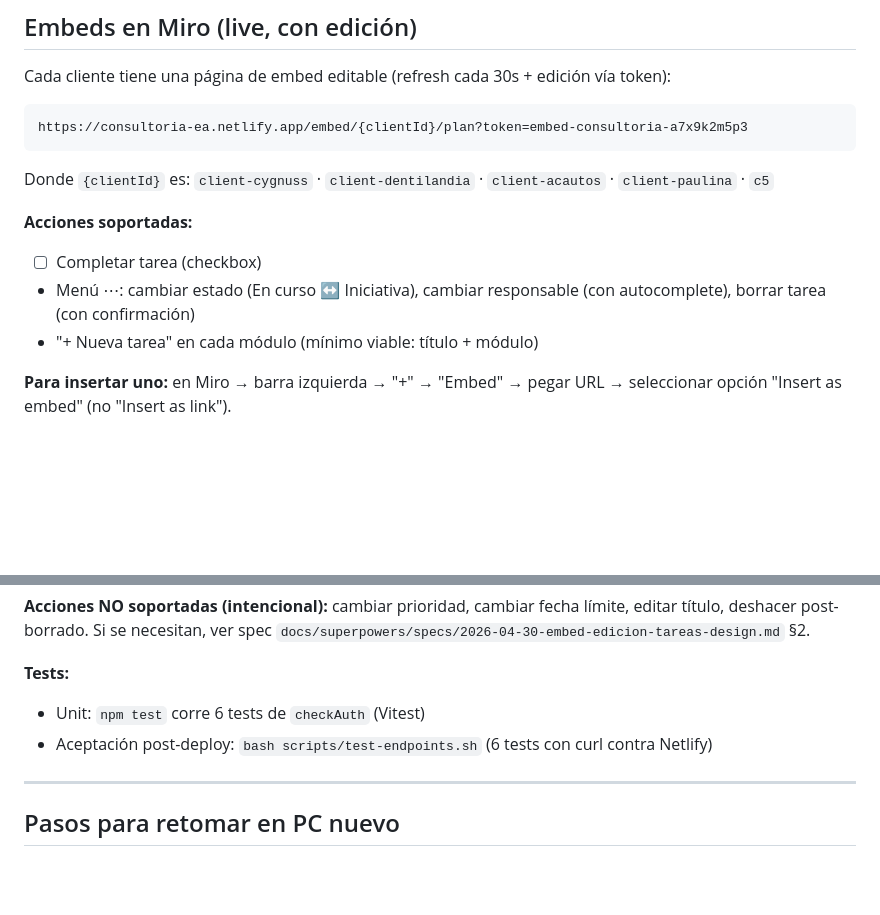
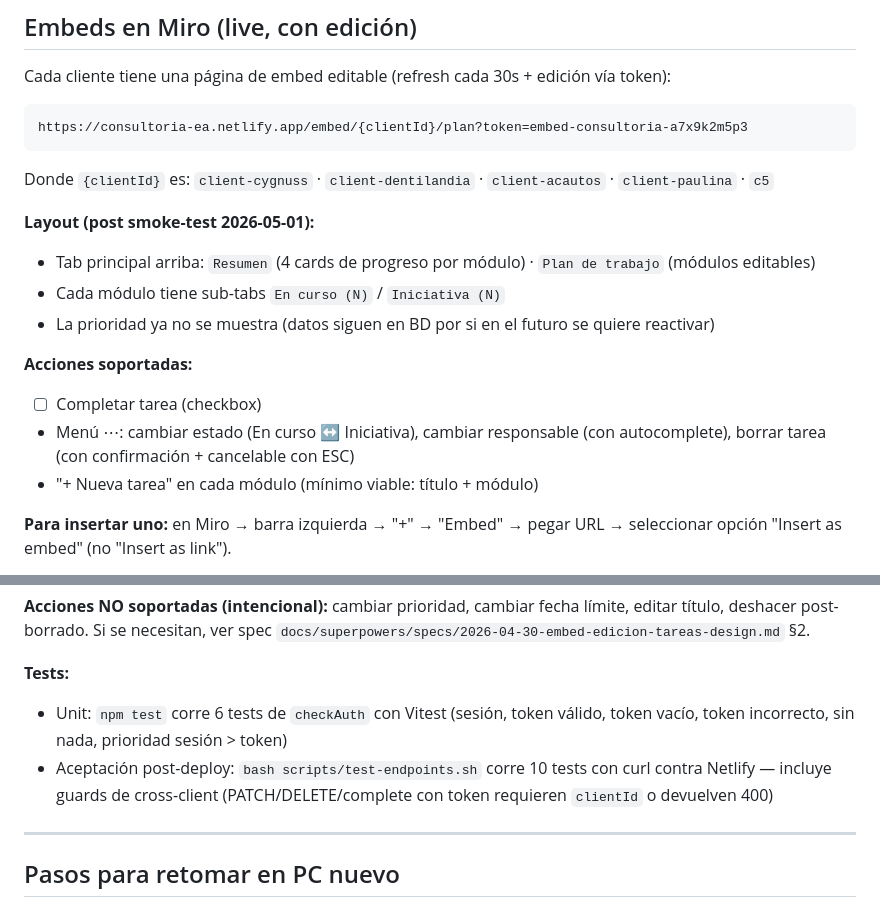
Before and after one commit to Tomasrv1992/consultoria-app, a Markdown page: docs/HANDOVER.md, 2 parts joined by grey strips. GitHub-like rendering; blank space fills up the shorter version.

Commit message:
docs: HANDOVER refleja UX con pestañas + conteo real de tests
Tras el deploy de UI con tabs (Resumen / Plan de trabajo + En curso /
Iniciativa por módulo) y la extensión del script de aceptación a 10
tests con guards de cross-client. El conteo de tests estaba
desactualizado (decía 6).

Co-Authored-By: Claude Opus 4.7 (1M context) <noreply@anthropic.com>

```diff
--- a/docs/HANDOVER.md
+++ b/docs/HANDOVER.md
@@ -88,9 +88,14 @@ https://consultoria-ea.netlify.app/embed/{clientId}/plan?token=embed-consultoria
 
 Donde `{clientId}` es: `client-cygnuss` · `client-dentilandia` · `client-acautos` · `client-paulina` · `c5`
 
+**Layout (post smoke-test 2026-05-01):**
+- Tab principal arriba: `Resumen` (4 cards de progreso por módulo) · `Plan de trabajo` (módulos editables)
+- Cada módulo tiene sub-tabs `En curso (N)` / `Iniciativa (N)`
+- La prioridad ya no se muestra (datos siguen en BD por si en el futuro se quiere reactivar)
+
 **Acciones soportadas:**
 - ☐ Completar tarea (checkbox)
-- Menú ⋯: cambiar estado (En curso ↔ Iniciativa), cambiar responsable (con autocomplete), borrar tarea (con confirmación)
+- Menú ⋯: cambiar estado (En curso ↔ Iniciativa), cambiar responsable (con autocomplete), borrar tarea (con confirmación + cancelable con ESC)
 - "+ Nueva tarea" en cada módulo (mínimo viable: título + módulo)
 
 **Para insertar uno:** en Miro → barra izquierda → "+" → "Embed" → pegar URL → seleccionar opción "Insert as embed" (no "Insert as link").
@@ -108,8 +113,8 @@ Para dev local: ambas deben estar en `.env.local` también, sino el dev server t
 **Acciones NO soportadas (intencional):** cambiar prioridad, cambiar fecha límite, editar título, deshacer post-borrado. Si se necesitan, ver spec `docs/superpowers/specs/2026-04-30-embed-edicion-tareas-design.md` §2.
 
 **Tests:**
-- Unit: `npm test` corre 6 tests de `checkAuth` (Vitest)
-- Aceptación post-deploy: `bash scripts/test-endpoints.sh` (6 tests con curl contra Netlify)
+- Unit: `npm test` corre 6 tests de `checkAuth` con Vitest (sesión, token válido, token vacío, token incorrecto, sin nada, prioridad sesión > token)
+- Aceptación post-deploy: `bash scripts/test-endpoints.sh` corre 10 tests con curl contra Netlify — incluye guards de cross-client (PATCH/DELETE/complete con token requieren `clientId` o devuelven 400)
 
 ---
 
```
